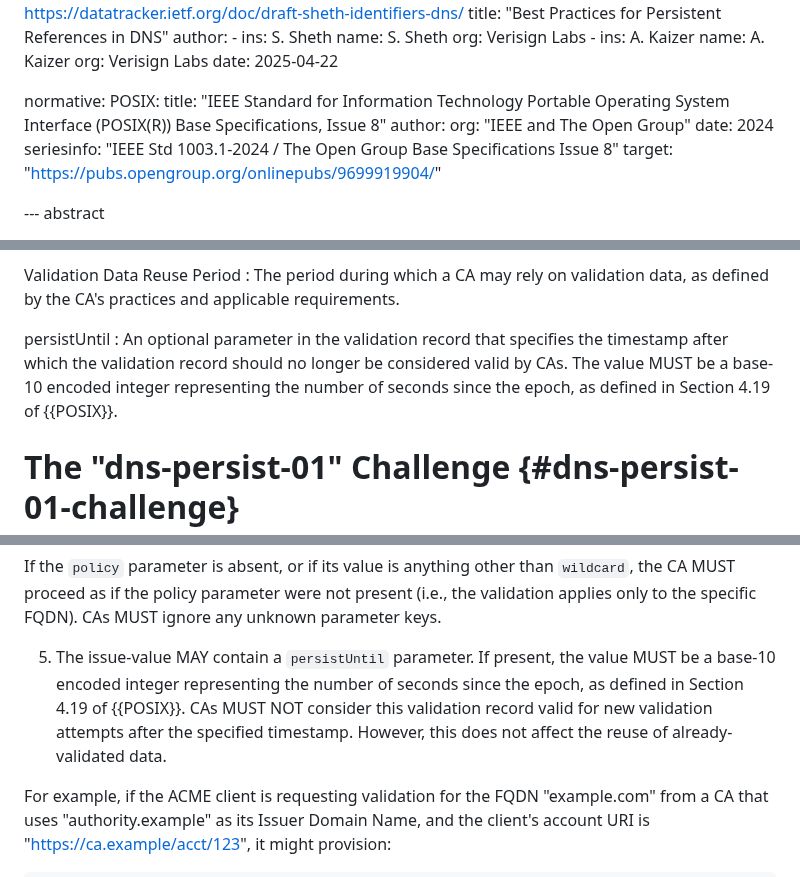
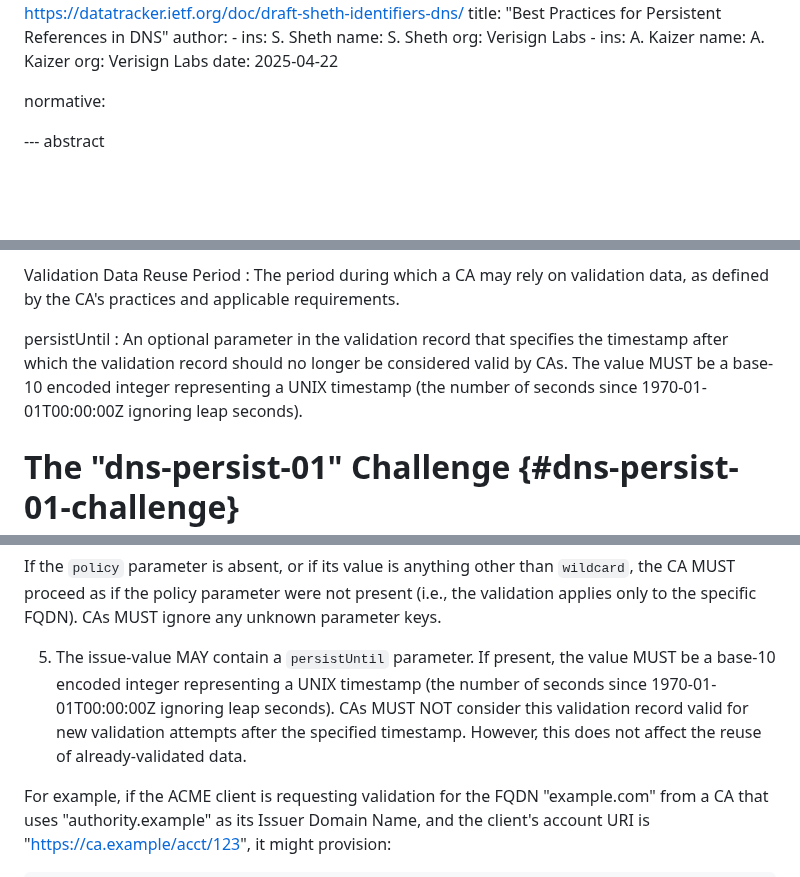
Before and after one commit to sheurich/draft-sheurich-acme-dns-persist, a Markdown page: draft-sheurich-acme-dns-persist.md, 3 parts joined by grey strips. Rendered like a GitHub page; blank space fills up the shorter version.

Commit message:
feat(spec): Align persistUntil definition with BRs and remove POSIX reference
The normative reference to IEEE 1003.1 for the definition of "seconds
since the epoch" points to a paywalled document, making it difficult
for implementers to access.

To make the specification more self-contained and accessible, this
change removes the POSIX reference. It is replaced with an inline
definition of a UNIX timestamp that explicitly ignores leap seconds,
aligning with the definition used in the CA/Browser Forum Baseline
Requirements.

Fixes #24.

```diff
--- a/draft-sheurich-acme-dns-persist.md
+++ b/draft-sheurich-acme-dns-persist.md
@@ -53,13 +53,6 @@ informative:
     date: 2025-04-22
 
 normative:
-  POSIX:
-    title: "IEEE Standard for Information Technology Portable Operating System Interface (POSIX(R)) Base Specifications, Issue 8"
-    author:
-      org: "IEEE and The Open Group"
-    date: 2024
-    seriesinfo: "IEEE Std 1003.1-2024 / The Open Group Base Specifications Issue 8"
-    target: "https://pubs.opengroup.org/onlinepubs/9699919904/"
 
 --- abstract
 
@@ -110,7 +103,7 @@ Validation Data Reuse Period
 : The period during which a CA may rely on validation data, as defined by the CA's practices and applicable requirements.
 
 persistUntil
-: An optional parameter in the validation record that specifies the timestamp after which the validation record should no longer be considered valid by CAs. The value MUST be a base-10 encoded integer representing the number of seconds since the epoch, as defined in Section 4.19 of {{POSIX}}.
+: An optional parameter in the validation record that specifies the timestamp after which the validation record should no longer be considered valid by CAs. The value MUST be a base-10 encoded integer representing a UNIX timestamp (the number of seconds since 1970-01-01T00:00:00Z ignoring leap seconds).
 
 # The "dns-persist-01" Challenge {#dns-persist-01-challenge}
 
@@ -158,7 +151,7 @@ The RDATA of this TXT record MUST fulfill the following requirements:
 
 If the `policy` parameter is absent, or if its value is anything other than `wildcard`, the CA MUST proceed as if the policy parameter were not present (i.e., the validation applies only to the specific FQDN). CAs MUST ignore any unknown parameter keys.
 
-5. The issue-value MAY contain a `persistUntil` parameter. If present, the value MUST be a base-10 encoded integer representing the number of seconds since the epoch, as defined in Section 4.19 of {{POSIX}}. CAs MUST NOT consider this validation record valid for new validation attempts after the specified timestamp. However, this does not affect the reuse of already-validated data.
+5. The issue-value MAY contain a `persistUntil` parameter. If present, the value MUST be a base-10 encoded integer representing a UNIX timestamp (the number of seconds since 1970-01-01T00:00:00Z ignoring leap seconds). CAs MUST NOT consider this validation record valid for new validation attempts after the specified timestamp. However, this does not affect the reuse of already-validated data.
 
 For example, if the ACME client is requesting validation for the FQDN "example.com" from a CA that uses "authority.example" as its Issuer Domain Name, and the client's account URI is "https://ca.example/acct/123", it might provision:
 
```
Also changed, not shown: other parts of draft-sheurich-acme-dns-persist.md (+1 -1 lines).
